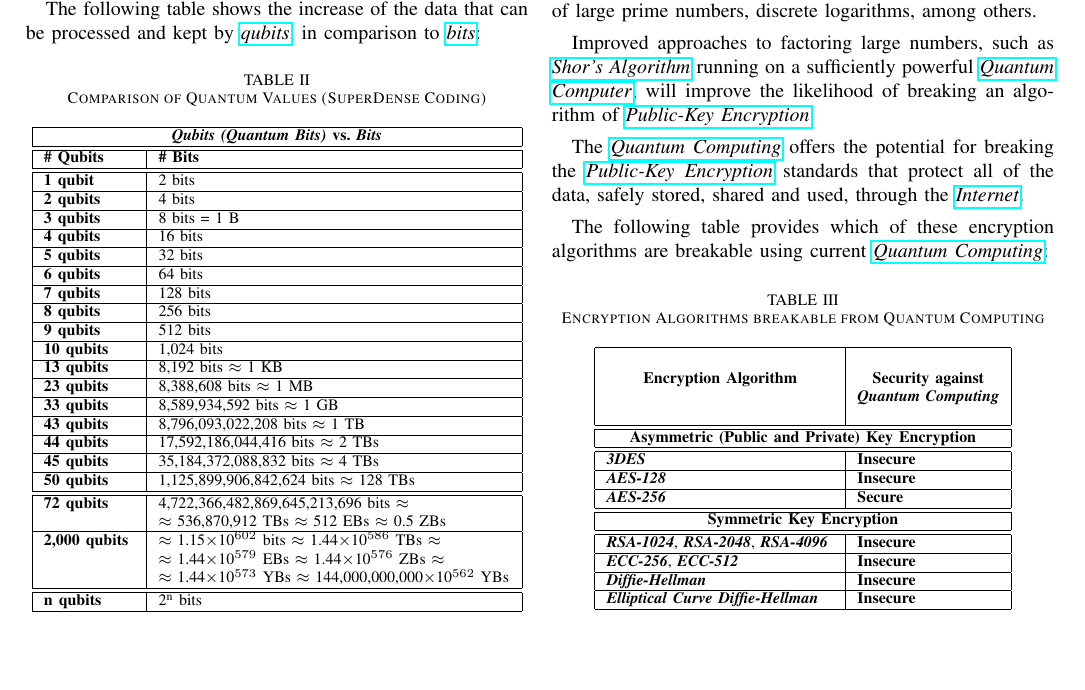
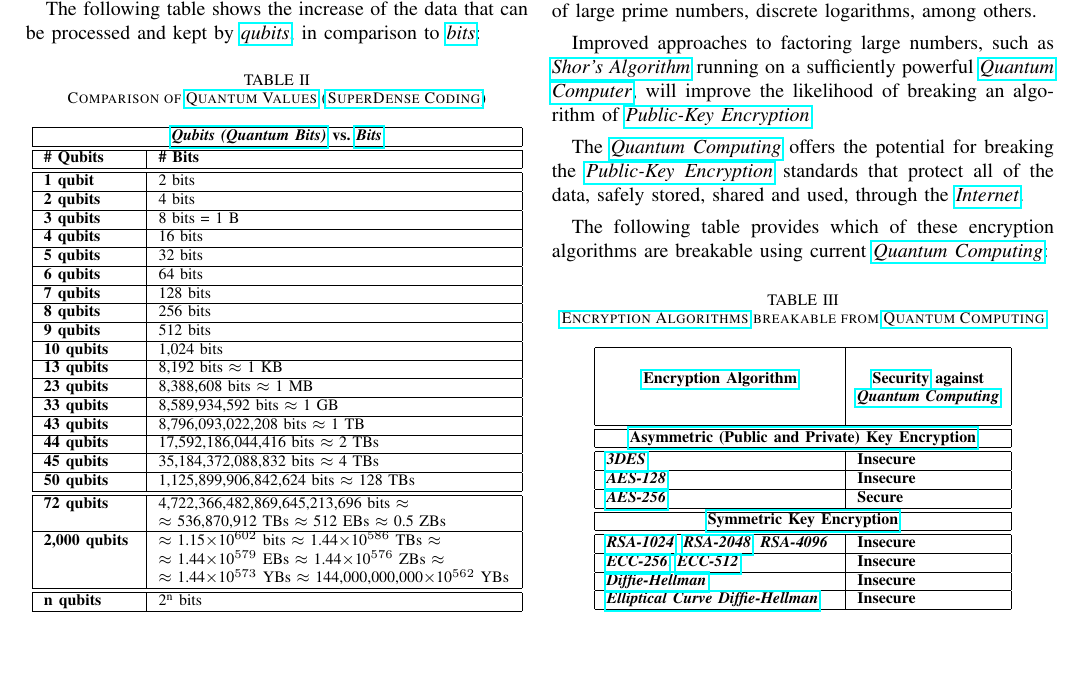
Before and after one commit to rubenandrebarreiro/quantum-computing-security-and-privacy-of-users, a LaTeX paper (paper/resumed/TeX/Files/quantum-computing-security-and-privacy-of-users-paper.tex): part of page 6 of 8, cut so that both start at the same text. The pictures show the PDF file paper/resumed/TeX/PDFs/quantum_computing_security_and_privacy_of_users_paper_resumed.pdf that the author committed with the source.

Commit message:
Some minor changes
Some minor changes

```diff
--- a/paper/resumed/TeX/Files/quantum-computing-security-and-privacy-of-users-paper.tex
+++ b/paper/resumed/TeX/Files/quantum-computing-security-and-privacy-of-users-paper.tex
@@ -507,10 +507,10 @@ The following table shows the increase of the data that can be processed and kep
 
 \begin{table}[!hp]
 \centering
-    \caption{Comparison of Quantum Values (SuperDense Coding)}
+    \caption{Comparison of \href{https://en.wikipedia.org/wiki/Quantum}{Quantum Values} (\href{https://en.wikipedia.org/wiki/Superdense_coding}{SuperDense Coding})}
     \begin{tabular}{ |p{1.6cm}|p{6.2cm}| }
      \hline
-     \multicolumn{2}{|c|}{\textbf{\textit{Qubits (Quantum Bits)} vs. \textit{Bits}}} \\
+     \multicolumn{2}{|c|}{\textbf{\href{https://en.wikipedia.org/wiki/Qubit}{\textit{Qubits (Quantum Bits)}} vs. \href{https://en.wikipedia.org/wiki/Bit}{\textit{Bits}}}} \\
      \hline
      \hline
      \textbf{\# Qubits} & \textbf{\# Bits}\\
@@ -608,33 +608,33 @@ The following table provides which of these encryption algorithms are breakable
 
 \begin{table}[!hp]
 \centering
-    \caption{Encryption Algorithms breakable from Quantum Computing}
+    \caption{\href{https://en.wikipedia.org/wiki/Encryption}{Encryption Algorithms} breakable from \href{https://en.wikipedia.org/wiki/Quantum_computing}{Quantum Computing}}
     \begin{tabular}{ |p{4cm}|p{2.5cm}| }
      \hline
      \begin{center}
-     \textbf{Encryption Algorithm}\end{center} & \begin{center}\textbf{Security against \textit{Quantum Computing}}\end{center}\\
+     \textbf{\href{https://en.wikipedia.org/wiki/Encryption}{Encryption Algorithm}}\end{center} & \begin{center}\textbf{\href{https://en.wikipedia.org/wiki/Computer_security}{Security} against \href{https://en.wikipedia.org/wiki/Quantum_computing}{\textit{Quantum Computing}}}\end{center}\\
      \hline
      \hline
-     \multicolumn{2}{|c|}{\textbf{Asymmetric (Public and Private) Key Encryption}} \\
+     \multicolumn{2}{|c|}{\textbf{\href{https://en.wikipedia.org/wiki/Public-key_cryptography}{Asymmetric (Public and Private) Key Encryption}}} \\
      \hline
      \hline
-     \textit{\textbf{3DES}} & \textbf{Insecure} \\
+     \textit{\textbf{\href{https://en.wikipedia.org/wiki/Triple_DES}{3DES}}} & \textbf{Insecure} \\
      \hline
-     \textit{\textbf{AES-128}} & \textbf{Insecure} \\
+     \textit{\textbf{\href{https://en.wikipedia.org/wiki/Advanced_Encryption_Standard}{AES-128}}} & \textbf{Insecure} \\
      \hline
-     \textit{\textbf{AES-256}} & \textbf{Secure} \\
+     \textit{\textbf{\href{https://en.wikipedia.org/wiki/Advanced_Encryption_Standard}{AES-256}}} & \textbf{Secure} \\
      \hline
      \hline
-     \multicolumn{2}{|c|}{\textbf{Symmetric Key Encryption}} \\
+     \multicolumn{2}{|c|}{\textbf{\href{https://en.wikipedia.org/wiki/Symmetric-key_algorithm}{Symmetric Key Encryption}}} \\
      \hline
      \hline
-     \textit{\textbf{RSA-1024}}, \textit{\textbf{RSA-2048}}, \textit{\textbf{RSA-4096}} & \textbf{Insecure} \\
+     \textit{\textbf{\href{https://en.wikipedia.org/wiki/RSA_(cryptosystem)}{RSA-1024}}}, \textit{\textbf{\href{https://en.wikipedia.org/wiki/RSA_(cryptosystem)}{RSA-2048}}}, \textit{\textbf{RSA-4096}} & \textbf{Insecure} \\
      \hline
-     \textit{\textbf{ECC-256}}, \textit{\textbf{ECC-512}} & \textbf{Insecure} \\
+     \textit{\textbf{\href{https://en.wikipedia.org/wiki/Elliptic-curve_cryptography}{ECC-256}}}, \textit{\textbf{\href{https://en.wikipedia.org/wiki/Elliptic-curve_cryptography}{ECC-512}}} & \textbf{Insecure} \\
      \hline
-     \textit{\textbf{Diffie-Hellman}} & \textbf{Insecure} \\
+     \textit{\textbf{\href{https://en.wikipedia.org/wiki/Diffie\%E2\%80\%93Hellman_key_exchange}{Diffie-Hellman}}} & \textbf{Insecure} \\
      \hline
-     \textit{\textbf{Elliptical Curve Diffie-Hellman}} & \textbf{Insecure} \\
+     \textit{\textbf{\href{https://en.wikipedia.org/wiki/Elliptic-curve_Diffie\%E2\%80\%93Hellman}{Elliptical Curve Diffie-Hellman}}} & \textbf{Insecure} \\
      \hline
     \end{tabular}
 \end{table}
```
Also changed, not shown: paper/resumed/TeX/PDFs/quantum_computing_security_and_privacy_of_users_paper_resumed.pdf, paper/resumed/TeX/Files/quantum-computing-security-and-privacy-of-users-paper.tex (2 more changed lines), 1 other file.
